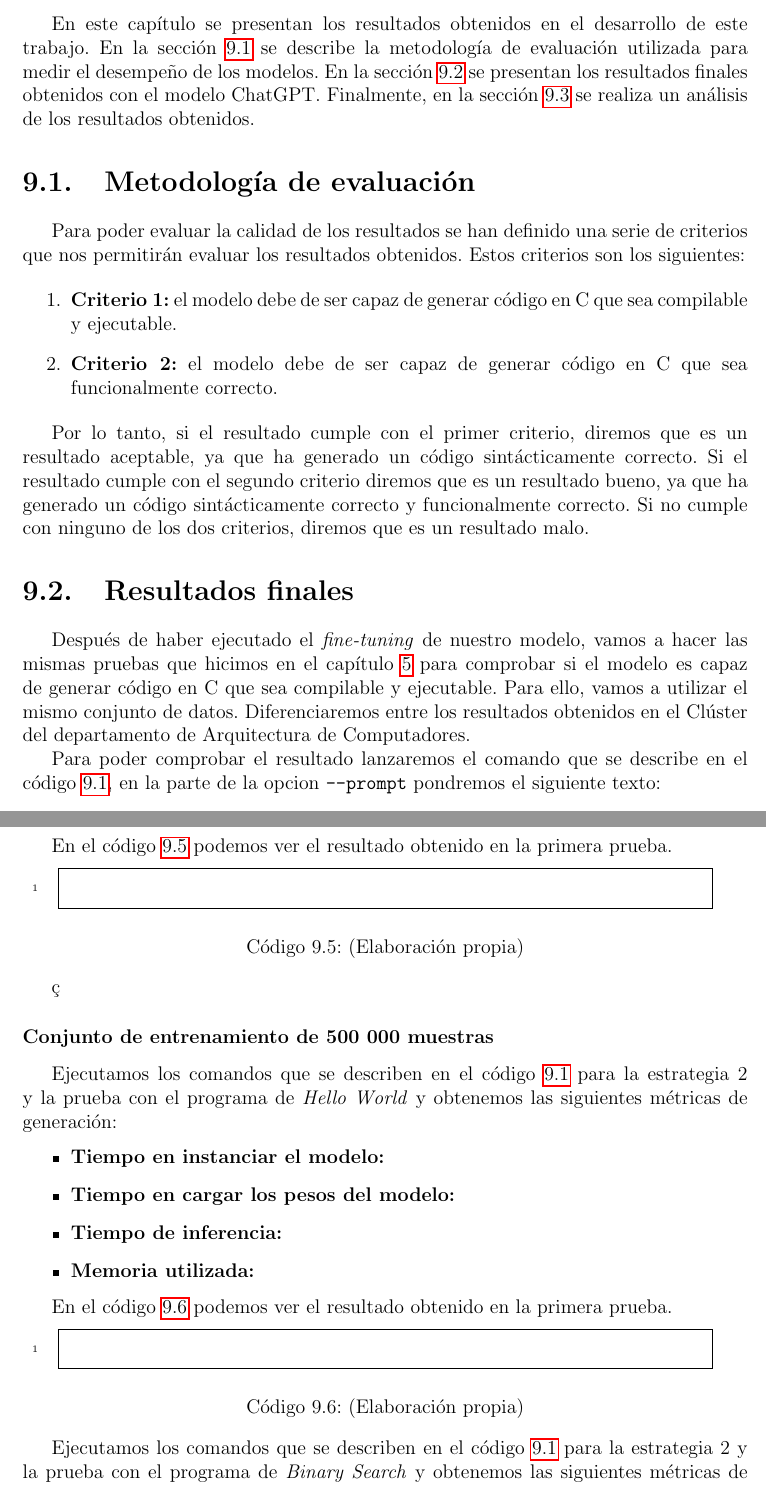
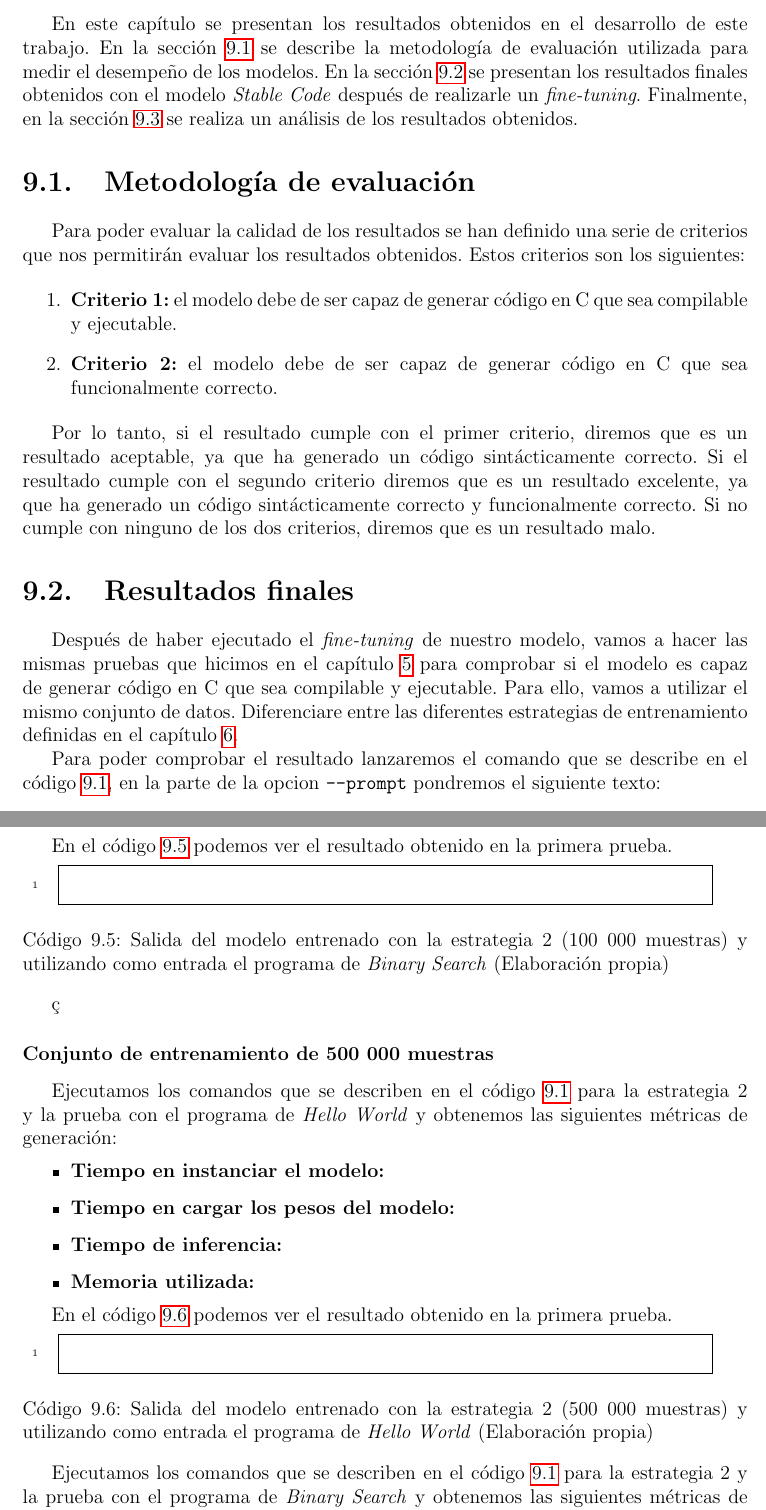
Before and after one commit to DanielGarcia-git/TFG-Memoria, a LaTeX thesis (main.tex, which reads capitulos/09_resultados.tex): two parts of pages 60 and 63 of 94 before the commit and two parts of pages 61 and 64 of 96 after it, joined at a grey line, cut so that both start at the same text. Compiled offline with pdfLaTeX.

Commit message:
Revisado resultados

```diff
--- a/capitulos/09_resultados.tex
+++ b/capitulos/09_resultados.tex
@@ -2,19 +2,20 @@
 \label{cap:resultados}
 
 % Corregido 02/01/2023
-% TODO:daniel: Revisar el capítulo de resultados
+% Revisado 14/01/2024
 
 En este capítulo se presentan los resultados obtenidos en el desarrollo de este trabajo.
 En la sección \ref{sec:evaluacion} se describe la metodología de evaluación utilizada
 para medir el desempeño de los modelos. En la sección \ref{sec:resultados_finales} se
-presentan los resultados finales obtenidos con el modelo ChatGPT. Finalmente, en la
-sección \ref{sec:analisis_resultados} se realiza un análisis de los resultados obtenidos.
+presentan los resultados finales obtenidos con el modelo \textit{Stable Code} después
+de realizarle un \textit{fine-tuning}. Finalmente, en la sección \ref{sec:analisis_resultados}
+se realiza un análisis de los resultados obtenidos.
 
 \section{Metodología de evaluación}
 \label{sec:evaluacion}
 
 % Corregido 08/01/2024
-% TODO:daniel: Revisar la metodología de evaluación
+% Revisado 14/01/2024
 
 Para poder evaluar la calidad de los resultados se han definido una serie de criterios que
 nos permitirán evaluar los resultados obtenidos. Estos criterios son los siguientes:
@@ -28,20 +29,20 @@ nos permitirán evaluar los resultados obtenidos. Estos criterios son los siguie
 
 Por lo tanto, si el resultado cumple con el primer criterio, diremos que es un resultado aceptable,
 ya que ha generado un código sintácticamente correcto. Si el resultado cumple con el segundo criterio
-diremos que es un resultado bueno, ya que ha generado un código sintácticamente correcto y funcionalmente
+diremos que es un resultado excelente, ya que ha generado un código sintácticamente correcto y funcionalmente
 correcto. Si no cumple con ninguno de los dos criterios, diremos que es un resultado malo.
 
 \section{Resultados finales}
 \label{sec:resultados_finales}
 
 % Corregido 10/01/2024
-% TODO:daniel: Revisar los resultados finales
+% Revisado 14/01/2024
 
 Después de haber ejecutado el \textit{fine-tuning} de nuestro modelo, vamos a hacer las mismas pruebas
 que hicimos en el capítulo \ref{cap:viabilidad_hipotesis} para comprobar si el modelo es capaz de
 generar código en C que sea compilable y ejecutable. Para ello, vamos a utilizar el mismo conjunto
-de datos. Diferenciaremos entre los resultados obtenidos en el Clúster del departamento de Arquitectura
-de Computadores.
+de datos. Diferenciare entre las diferentes estrategias de entrenamiento definidas en el capítulo
+\ref{cap:estrategia_entrenamiento}.
 
 Para poder comprobar el resultado lanzaremos el comando que se describe en el código \ref{code:comando_lora},
 en la parte de la opcion \mintinline{bash}|--prompt| pondremos el siguiente texto:
@@ -182,7 +183,7 @@ en la primera prueba.
     \begin{minted}[fontsize=\scriptsize]{c}
 
     \end{minted}
-    \caption[]{ (Elaboración propia)}
+    \caption[Salida del modelo entrenado con la estrategia 2 (100 000 muestras) y utilizando como entrada el programa de \textit{Binary Search}]{Salida del modelo entrenado con la estrategia 2 (100 000 muestras) y utilizando como entrada el programa de \textit{Binary Search} (Elaboración propia)}
     \label{code:Prueba2_Estrategia2_1_ClusterAC}
 \end{mycode}ç
 
@@ -206,7 +207,7 @@ en la primera prueba.
     \begin{minted}[fontsize=\scriptsize]{c}
 
     \end{minted}
-    \caption[]{ (Elaboración propia)}
+    \caption[Salida del modelo entrenado con la estrategia 2 (500 000 muestras) y utilizando como entrada el programa de \textit{Hello World}]{Salida del modelo entrenado con la estrategia 2 (500 000 muestras) y utilizando como entrada el programa de \textit{Hello World} (Elaboración propia)}
     \label{code:Prueba1_Estrategia2_2_ClusterAC}
 \end{mycode}
 
```
Also changed, not shown: capitulos/09_resultados.tex (10 more changed lines).
